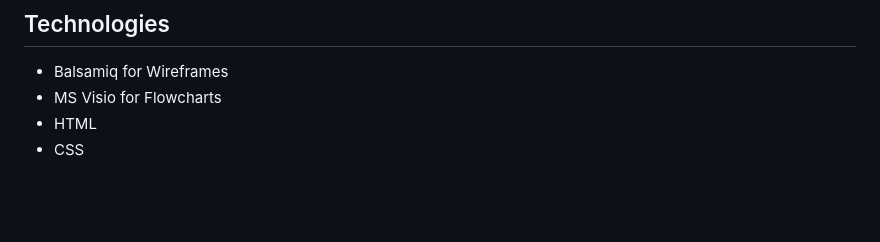
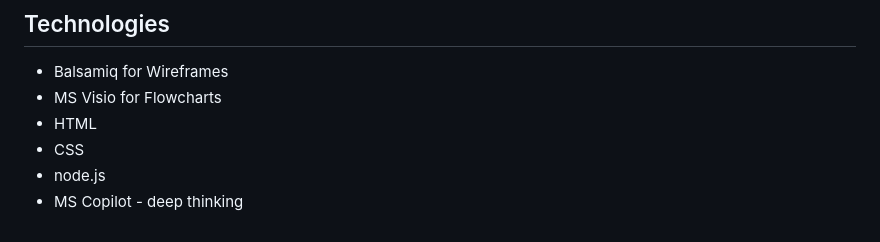
Before and after one commit to PedroS-Studies/connecting_the_dots, a Markdown page: README.md, the part around the change. GitHub-like rendering; blank space fills up the shorter version.

Commit message:
docs: :memo: Add node.js and Copilot in Technologies

```diff
--- a/README.md
+++ b/README.md
@@ -130,3 +130,5 @@ Due to occasional issues with the IDE on my Desktop computer, I have used my sec
 - MS Visio for Flowcharts
 - HTML
 - CSS
+- node.js
+- MS Copilot - deep thinking
```
